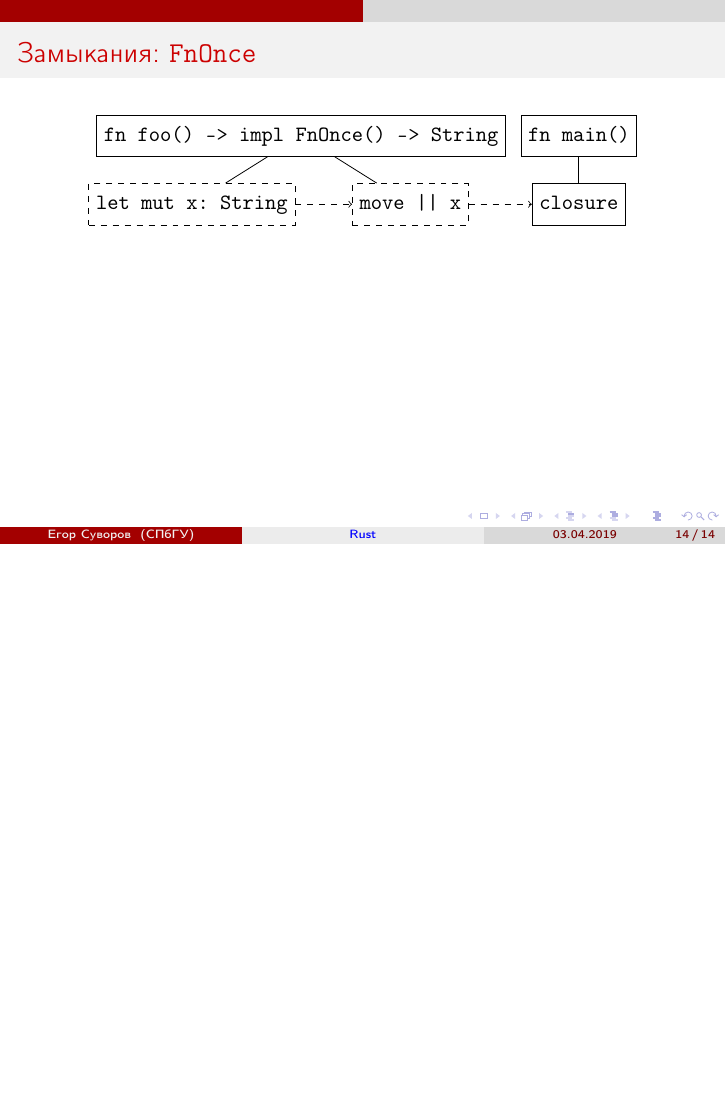
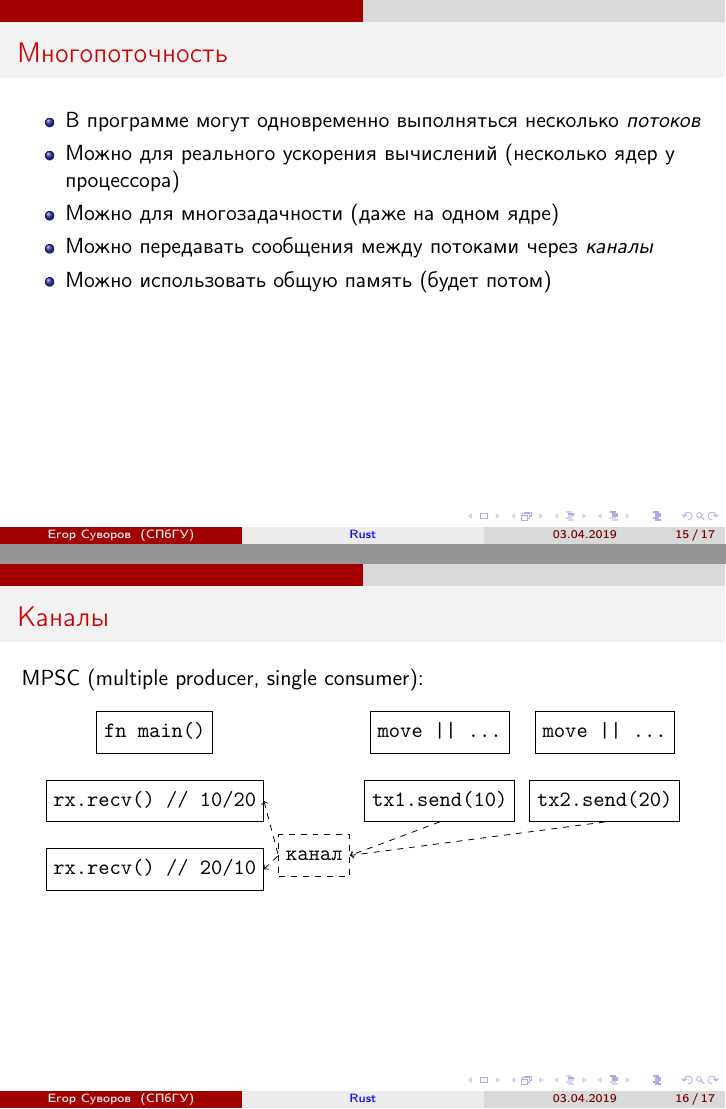
Before and after one commit to yeputons/spring-2019-paradigms, LaTeX slides (190403/190403.tex, which reads 190403/03-threads.tex): page 16 of 16 before the commit and pages 17 and 18 of 19 after it, the two joined at a grey line, the shorter picture padded with empty space. Compiled offline with pdfLaTeX.

Commit message:
190403: add pictures in 03-threads

```diff
--- /dev/null
+++ b/190403/03-threads.tex
@@ -0,0 +1,37 @@
+% !TeX root = 190403.tex
+\begin{frame}[t]{Многопоточность}
+	\begin{itemize}
+	\item В программе могут одновременно выполняться несколько \textit{потоков}
+	\item Можно для реального ускорения вычислений (несколько ядер у процессора)
+	\item Можно для многозадачности (даже на одном ядре)
+	\item Можно передавать сообщения между потоками через \textit{каналы}
+	\item Можно использовать общую память (будет потом)
+	\end{itemize}
+\end{frame}
+
+\begin{frame}[t,fragile]{Каналы}
+	MPSC (multiple producer, single consumer):
+	\begin{center}
+	\begin{forest}
+	[,phantom,for descendants={align=center,draw,fit=tight,font=\ttfamily}
+		[{fn main()},fit=band
+			[{rx.recv() // 10/20},no edge,name=recv1
+			[{rx.recv() // 20/10},no edge,name=recv2
+			]
+			]
+		]
+		[канал,l*=3,dashed,name=channel]
+		[{move || ...},fit=band
+			[{tx1.send(10)},name=send1,no edge]
+		]
+		[{move || ...},name=t2,tier=t2,fit=band
+			[{tx2.send(20)},name=send2,no edge]
+		]
+	]
+	\draw [->,dashed] (send1.south) -- (channel.east);
+	\draw [->,dashed] (send2.south) -- (channel.east);
+	\draw [<-,dashed] (recv1.east) -- (channel.west);
+	\draw [<-,dashed] (recv2.east) -- (channel.west);
+	\end{forest}
+	\end{center}
+\end{frame}
```
Also changed, not shown: 190403/190403.tex (+1 -0 lines), 190403/03-threads.tex (32 more changed lines).
